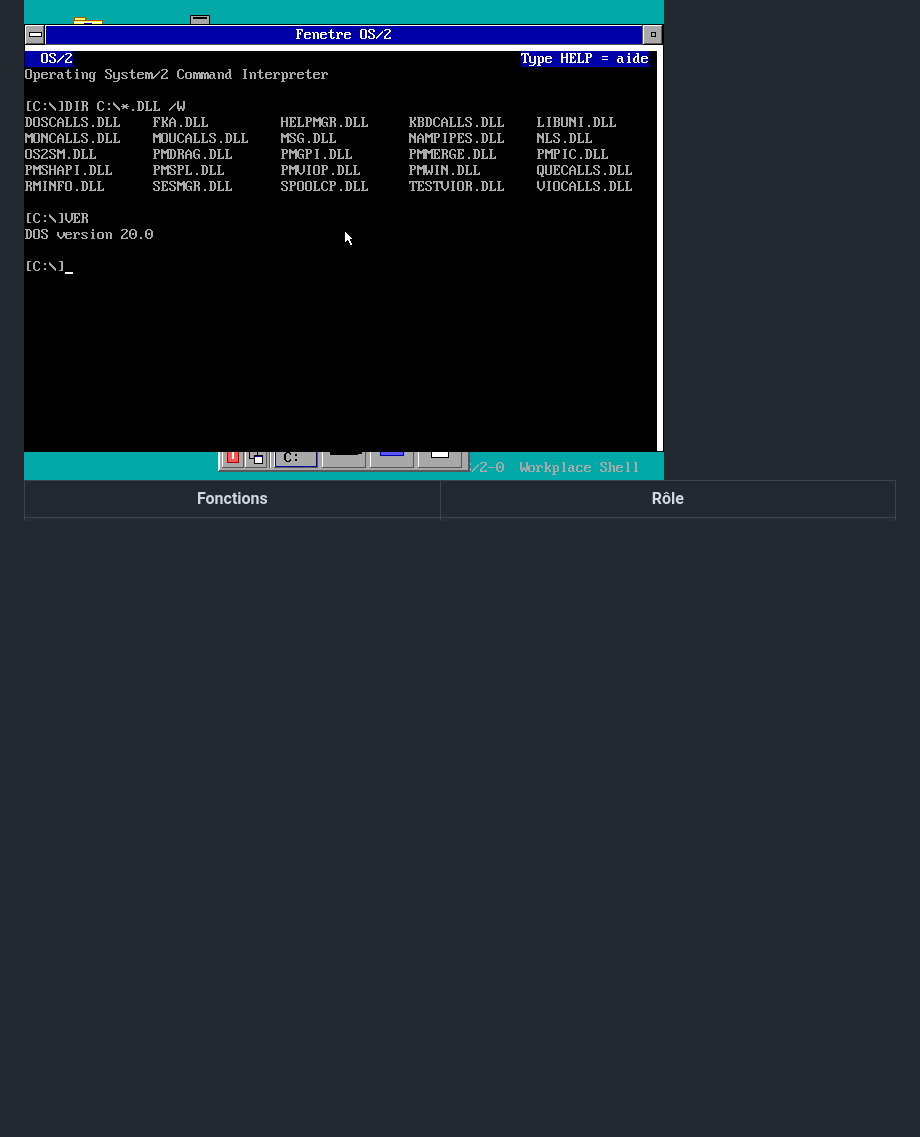
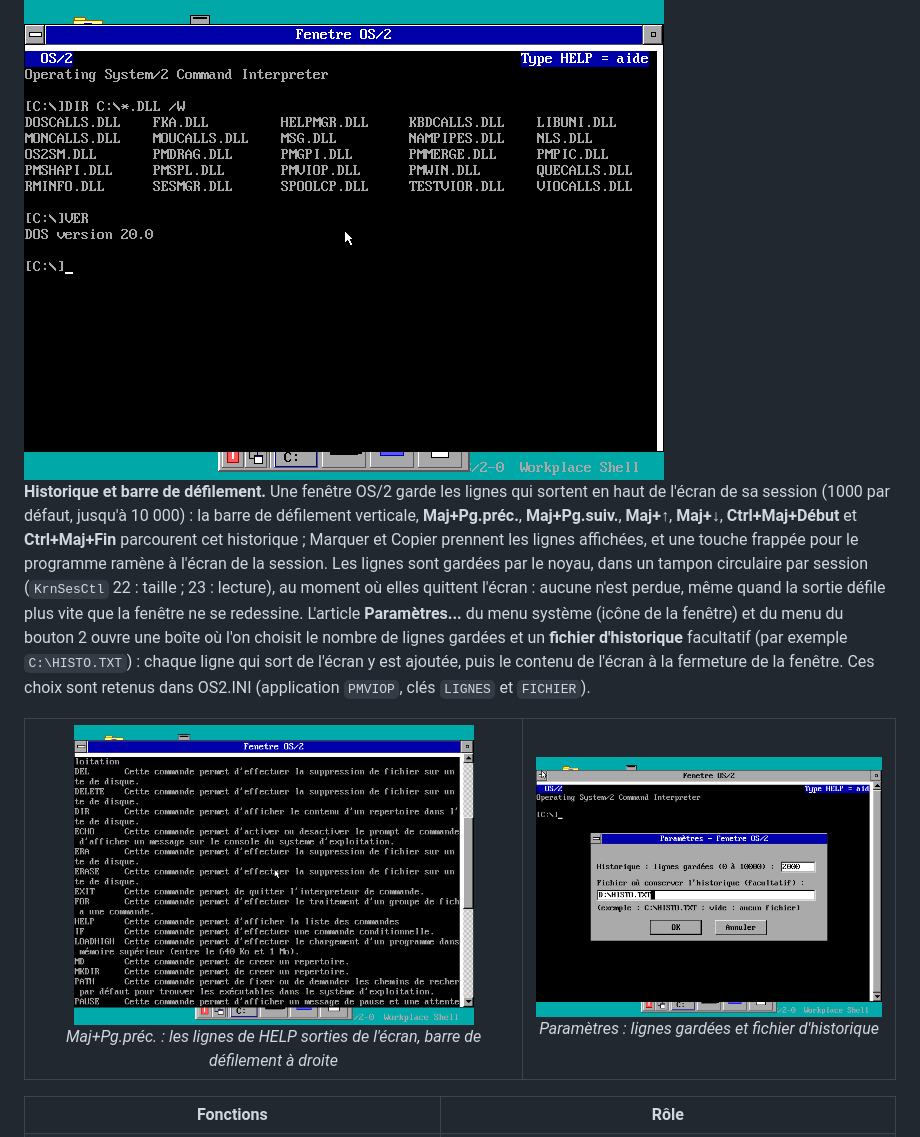
Before and after one commit to gladir/OS2-0, a Markdown page: README.md, the part around the change. Drawn GitHub-style; pictures changed too: IMAGE/FENETREOS2_HISTORIQUE.png (added), IMAGE/FENETREOS2_PARAMETRES.png (added); blank space fills up the shorter version.

Commit message:
Fenetre OS/2 : historique, barre de defilement et Parametres
Le noyau garde les lignes qui sortent en haut de l'ecran d'une session
dans un tampon circulaire (KrnSesCtl 22 : taille, 0 a 10000 lignes ;
23 : lecture), au moment du defilement : aucune n'est perdue quand la
sortie va plus vite que la fenetre. PMVIOP.DLL ajoute a la fenetre OS/2
une barre de defilement verticale (Maj+Pg.prec., Maj+Pg.suiv.,
Maj+fleches, Ctrl+Maj+Debut/Fin ; une touche ramene a l'ecran ; Marquer
et Copier prennent les lignes affichees) et l'article Parametres... au
menu systeme et au menu du bouton 2 : nombre de lignes gardees (1000 par
defaut) et fichier d'historique facultatif (lignes ajoutees au fil de
l'eau, ecran a la fermeture), retenus dans OS2.INI (PMVIOP, LIGNES et
FICHIER). Documentation et captures.

Co-Authored-By: Claude Opus 5.5 <noreply@anthropic.com>
Claude-Session: https://claude.ai/code/session_019K9zRG3gLXy99zXSC8JFsa

```diff
--- a/README.md
+++ b/README.md
@@ -642,6 +642,15 @@ Le fichier <b>DLL/PMVIOP.PAS</b> est la bibliothèque OS/2 <b>PMVIOP.DLL</b> (ba
 
 <img width="640" height="480" alt="OS/2-0 : une fenêtre OS/2 (CMD.EXE dans une fenêtre du bureau, PMVIOP.DLL)" src="IMAGE/FENETREOS2.png" />
 
+<b>Historique et barre de défilement.</b> Une fenêtre OS/2 garde les lignes qui sortent en haut de l'écran de sa session (1000 par défaut, jusqu'à 10 000) : la barre de défilement verticale, <b>Maj+Pg.préc.</b>, <b>Maj+Pg.suiv.</b>, <b>Maj+↑</b>, <b>Maj+↓</b>, <b>Ctrl+Maj+Début</b> et <b>Ctrl+Maj+Fin</b> parcourent cet historique ; Marquer et Copier prennent les lignes affichées, et une touche frappée pour le programme ramène à l'écran de la session. Les lignes sont gardées par le noyau, dans un tampon circulaire par session (<code>KrnSesCtl</code> 22 : taille ; 23 : lecture), au moment où elles quittent l'écran : aucune n'est perdue, même quand la sortie défile plus vite que la fenêtre ne se redessine. L'article <b>Paramètres...</b> du menu système (icône de la fenêtre) et du menu du bouton 2 ouvre une boîte où l'on choisit le nombre de lignes gardées et un <b>fichier d'historique</b> facultatif (par exemple <code>C:\HISTO.TXT</code>) : chaque ligne qui sort de l'écran y est ajoutée, puis le contenu de l'écran à la fermeture de la fenêtre. Ces choix sont retenus dans OS2.INI (application <code>PMVIOP</code>, clés <code>LIGNES</code> et <code>FICHIER</code>).
+
+<table>
+	<tr>
+		<td align="center"><img src="IMAGE/FENETREOS2_HISTORIQUE.png" width="400" alt="Fenêtre OS/2 : historique et barre de défilement"><br><i>Maj+Pg.préc. : les lignes de HELP sorties de l'écran, barre de défilement à droite</i></td>
+		<td align="center"><img src="IMAGE/FENETREOS2_PARAMETRES.png" width="400" alt="Fenêtre OS/2 : boîte Paramètres"><br><i>Paramètres : lignes gardées et fichier d'historique</i></td>
+	</tr>
+</table>
+
 <table>
 	<tr><th>Fonctions</th><th>Rôle</th></tr>
 	<tr><td>WinCreateConsole, WinDestroyConsole, QueryConsole, HFrameWindowFromConsole, MakeVisible (1, 2, 41, 122, 42)</td><td>Console : fenêtre à titre, menu système et bouton de réduction (zone client de la classe PMVIOP_SHIELD, procédure VioShieldWindowProc ; cadre sous-classé par ShieldFrameProc) ; fl : 1 visible, 2 session (numéro dans les bits 8 à 15), 4 clavier ouvert. La fenêtre est bornée par l'écran (en 640 x 480 : 79 colonnes visibles, la zone visible suit le curseur). Handle 56430001h + rang (16 consoles).</td></tr>
```
Also changed, not shown: 8 other files.
